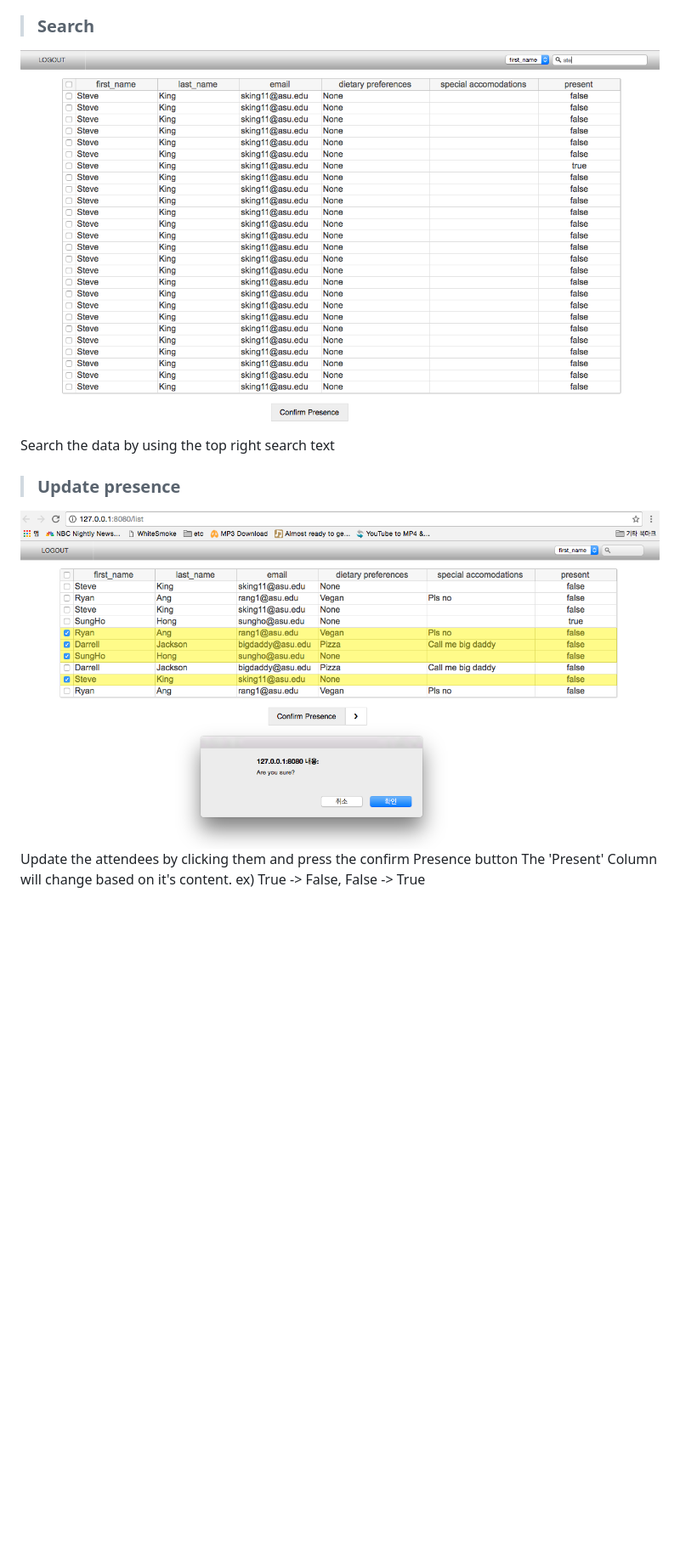
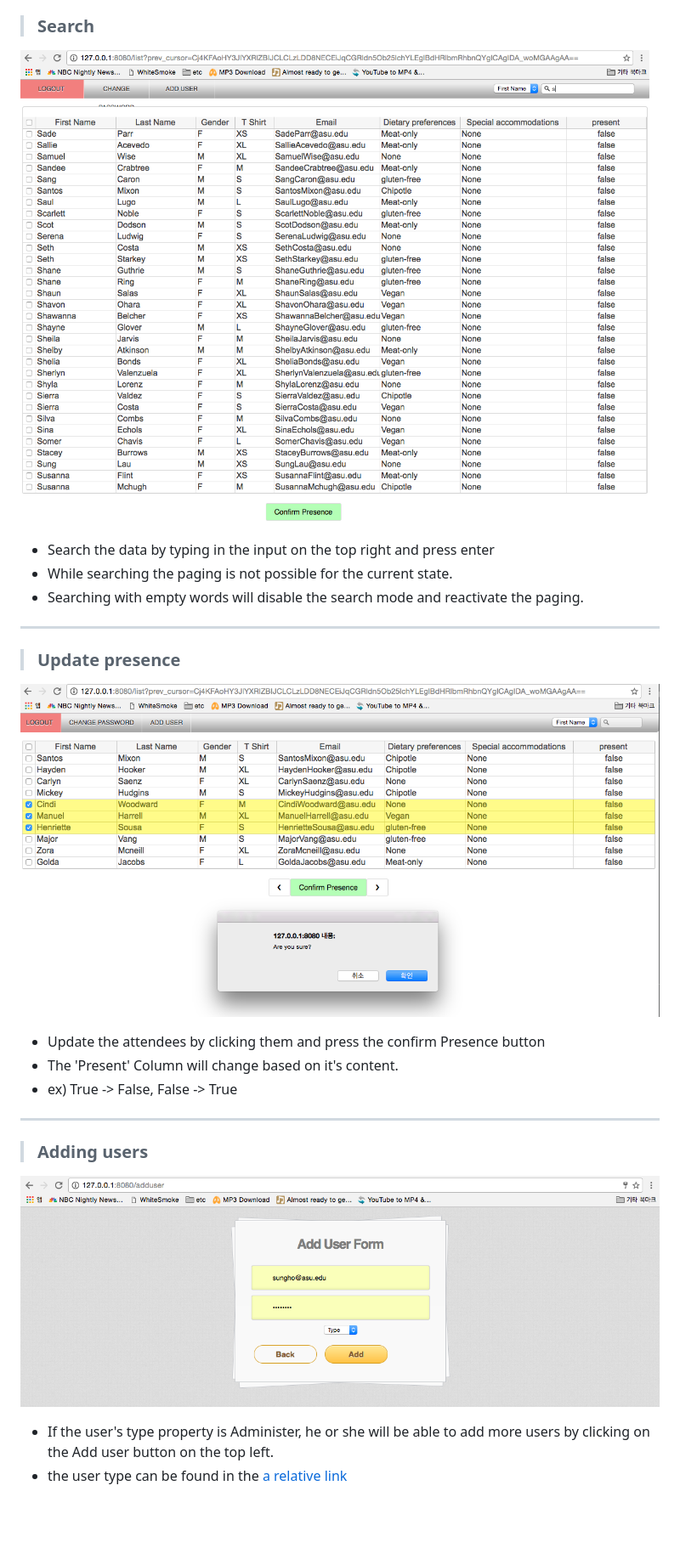
Before and after one commit to SungHoHong2/SWhacks-checkin, a Markdown page: README.md, the part around the change printed below. Shown: that part at 85% size. Rendered like a GitHub page; pictures changed too: README/4.png, README/5.png, README/6.png (added); blank space fills up the shorter version.

```diff
--- a/README.md
+++ b/README.md
@@ -29,15 +39,23 @@ paging is possible by clicking the arrow button at the bottom
 
 > ### Search
 ![alt tag](README/4.png)
-Search the data by using the top right search text
+- Search the data by typing in the input on the top right and press enter
+- While searching the paging is not possible for the current state.
+- Searching with empty words will disable the search mode and reactivate the paging.
+---
 
 
 > ### Update presence
 ![alt tag](README/5.png)
-Update the attendees by clicking them and press the confirm Presence button
-The 'Present' Column will change based on it's content.
-ex) True -> False,  False -> True
+- Update the attendees by clicking them and press the confirm Presence button
+- The 'Present' Column will change based on it's content.
+- ex) True -> False,  False -> True
+---
 
+> ### Adding users
+![alt tag](README/6.png)
+- If the user's type property is Administer, he or she will be able to add more users by clicking on the Add user button on the top left.
+- the user type can be found in the [a relative link](modals/User.py)
 
 <br>
 <br>
```
Also changed, not shown: other parts of README.md (+14 -4 lines), README/0.png, README/2.png, README/3.png (added).
